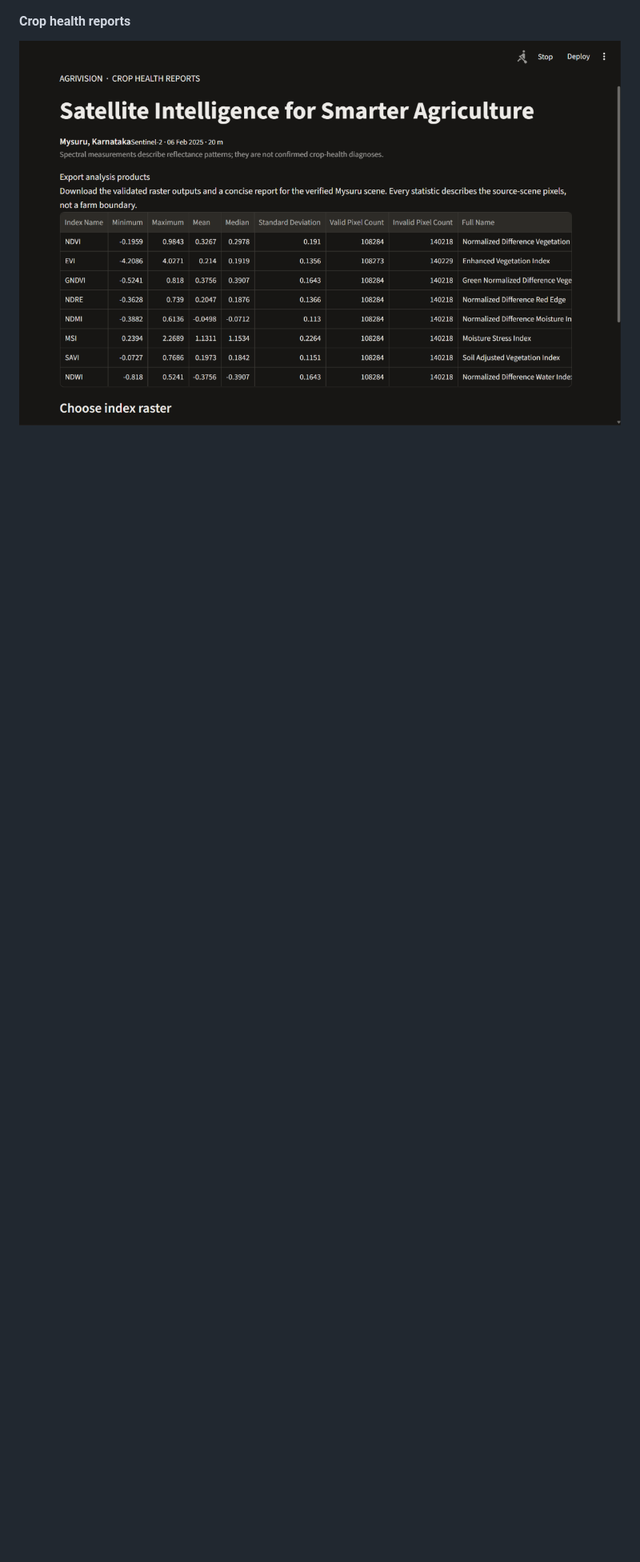
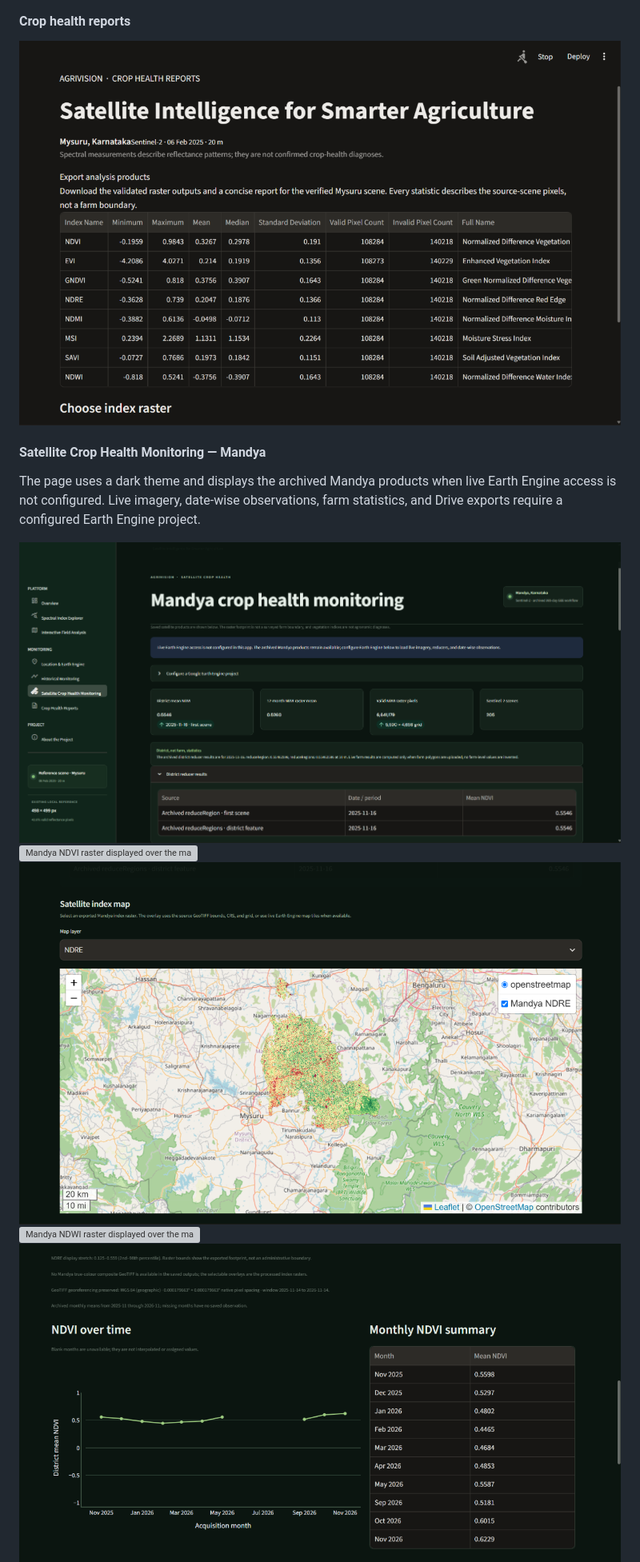
Before and after one commit to DeepanshuData/Crop_Health_Monitoring, a Markdown page: README.md, the part around one of its changes. Shown at 80% size. GitHub-like rendering; pictures changed too: docs/screenshots/satellite-crop-health-overview.png (added), docs/screenshots/satellite-index-map-ndre.png (added), docs/screenshots/satellite-ndvi-timeseries-monthly.png (added); blank space fills up the shorter version; grey boxes are pictures that could not be loaded.

Commit message:
Add Mandya satellite crop health monitoring
Co-authored-by: Copilot <223556219+Copilot@users.noreply.github.com>

```diff
--- a/README.md
+++ b/README.md
@@ -68,3 +69,17 @@ The Streamlit app reuses the verified local raster products and provides:
 
 <img src="docs/screenshots/crop-health-reports.png" alt="Crop Health Reports statistics table and GeoTIFF download controls" width="900">
 
+#### Satellite Crop Health Monitoring — Mandya
+
+The page uses a dark theme and displays the archived Mandya products when live Earth Engine access is not configured. Live imagery, date-wise observations, farm statistics, and Drive exports require a configured Earth Engine project.
+
+<img src="docs/screenshots/satellite-crop-health-overview.png" alt="Mandya crop health page with district statistics and reducer results" width="900">
+
+<img src="docs/screenshots/satellite-index-map-ndvi.png" alt="Mandya NDVI raster displayed over the map" width="900">
+
+<img src="docs/screenshots/satellite-index-map-ndre.png" alt="Mandya NDRE raster displayed over the map" width="900">
+
+<img src="docs/screenshots/satellite-index-map-ndwi.png" alt="Mandya NDWI raster displayed over the map" width="900">
+
+<img src="docs/screenshots/satellite-ndvi-timeseries-monthly.png" alt="Mandya monthly NDVI chart and monthly summary table" width="900">
+
```
Also changed, not shown: other parts of README.md (+9 -2 lines), 13 other files.
